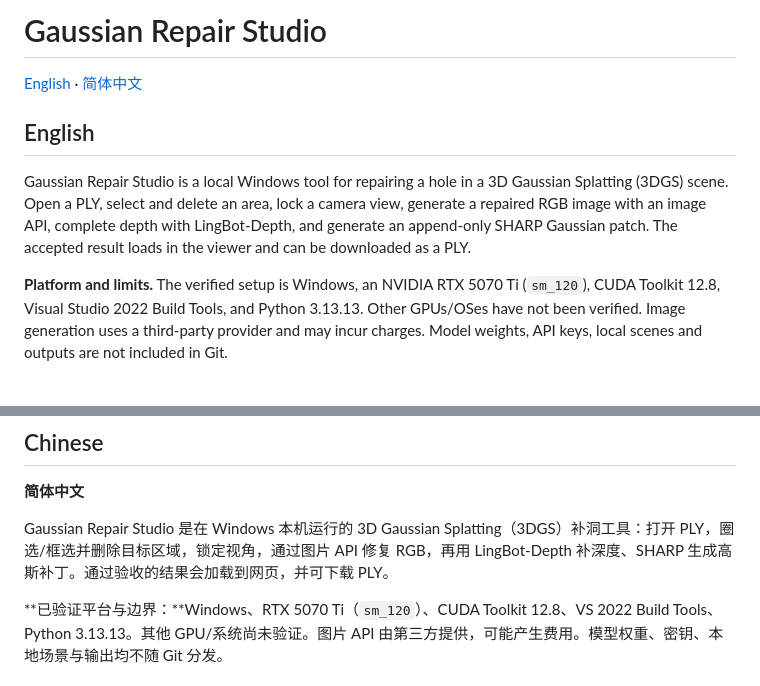
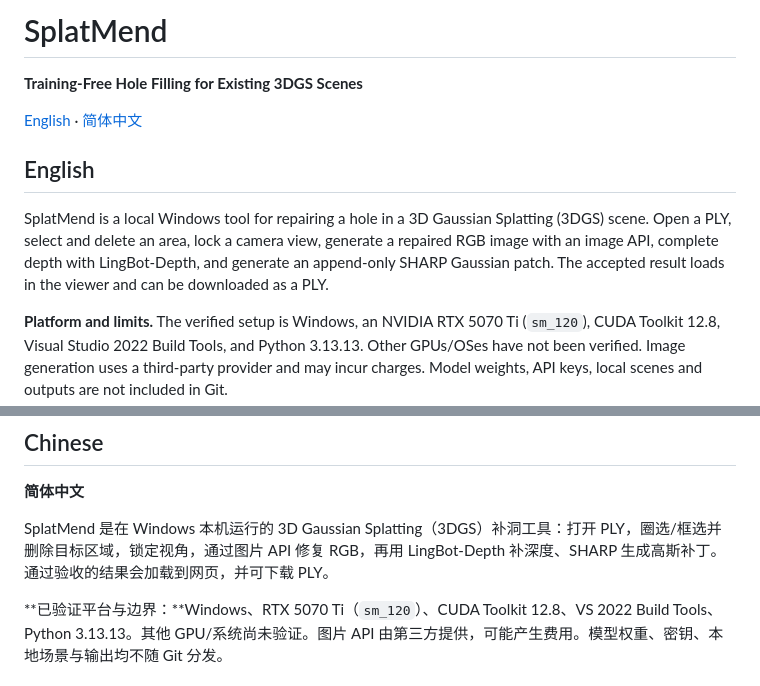
Before and after one commit to zjllllllllll/SplatMend, a Markdown page: README.md, 2 parts joined by grey strips. Rendered like a GitHub page; blank space fills up the shorter version.

Commit message:
Brand README as SplatMend

```diff
--- a/README.md
+++ b/README.md
@@ -1,11 +1,13 @@
-# Gaussian Repair Studio
+# SplatMend
+
+**Training-Free Hole Filling for Existing 3DGS Scenes**
 
 [English](#english) · [简体中文](#chinese)
 
 <a id="english"></a>
 ## English
 
-Gaussian Repair Studio is a local Windows tool for repairing a hole in a 3D Gaussian Splatting (3DGS) scene. Open a PLY, select and delete an area, lock a camera view, generate a repaired RGB image with an image API, complete depth with LingBot-Depth, and generate an append-only SHARP Gaussian patch. The accepted result loads in the viewer and can be downloaded as a PLY.
+SplatMend is a local Windows tool for repairing a hole in a 3D Gaussian Splatting (3DGS) scene. Open a PLY, select and delete an area, lock a camera view, generate a repaired RGB image with an image API, complete depth with LingBot-Depth, and generate an append-only SHARP Gaussian patch. The accepted result loads in the viewer and can be downloaded as a PLY.
 
 **Platform and limits.** The verified setup is Windows, an NVIDIA RTX 5070 Ti (`sm_120`), CUDA Toolkit 12.8, Visual Studio 2022 Build Tools, and Python 3.13.13. Other GPUs/OSes have not been verified. Image generation uses a third-party provider and may incur charges. Model weights, API keys, local scenes and outputs are not included in Git.
 
@@ -103,7 +105,7 @@ This repository currently has **no project-level LICENSE** for its own code. Cho
 
 **简体中文**
 
-Gaussian Repair Studio 是在 Windows 本机运行的 3D Gaussian Splatting（3DGS）补洞工具：打开 PLY，圈选/框选并删除目标区域，锁定视角，通过图片 API 修复 RGB，再用 LingBot-Depth 补深度、SHARP 生成高斯补丁。通过验收的结果会加载到网页，并可下载 PLY。
+SplatMend 是在 Windows 本机运行的 3D Gaussian Splatting（3DGS）补洞工具：打开 PLY，圈选/框选并删除目标区域，锁定视角，通过图片 API 修复 RGB，再用 LingBot-Depth 补深度、SHARP 生成高斯补丁。通过验收的结果会加载到网页，并可下载 PLY。
 
 **已验证平台与边界：**Windows、RTX 5070 Ti（`sm_120`）、CUDA Toolkit 12.8、VS 2022 Build Tools、Python 3.13.13。其他 GPU/系统尚未验证。图片 API 由第三方提供，可能产生费用。模型权重、密钥、本地场景与输出均不随 Git 分发。
 
```
